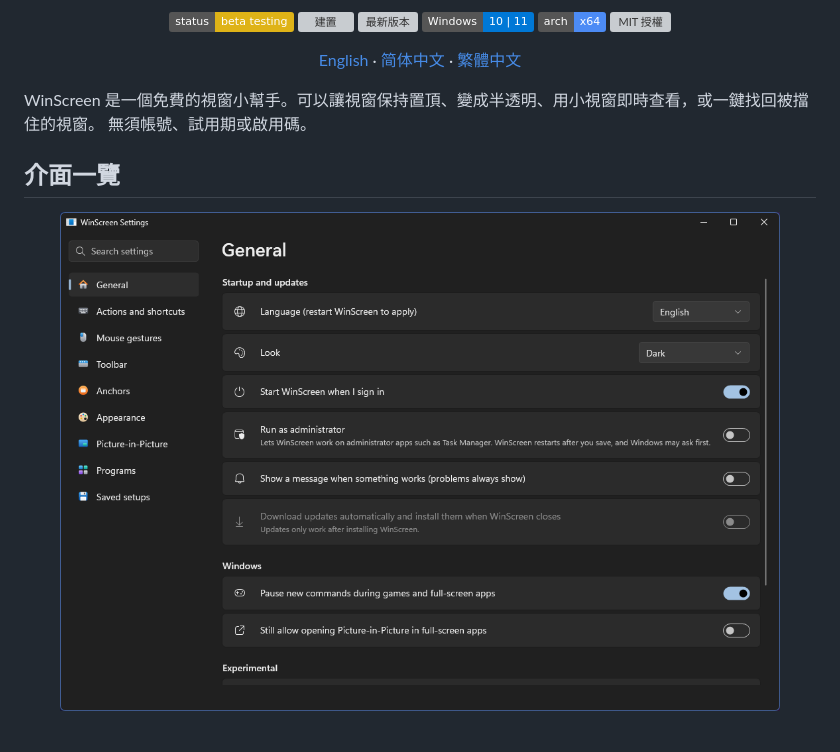
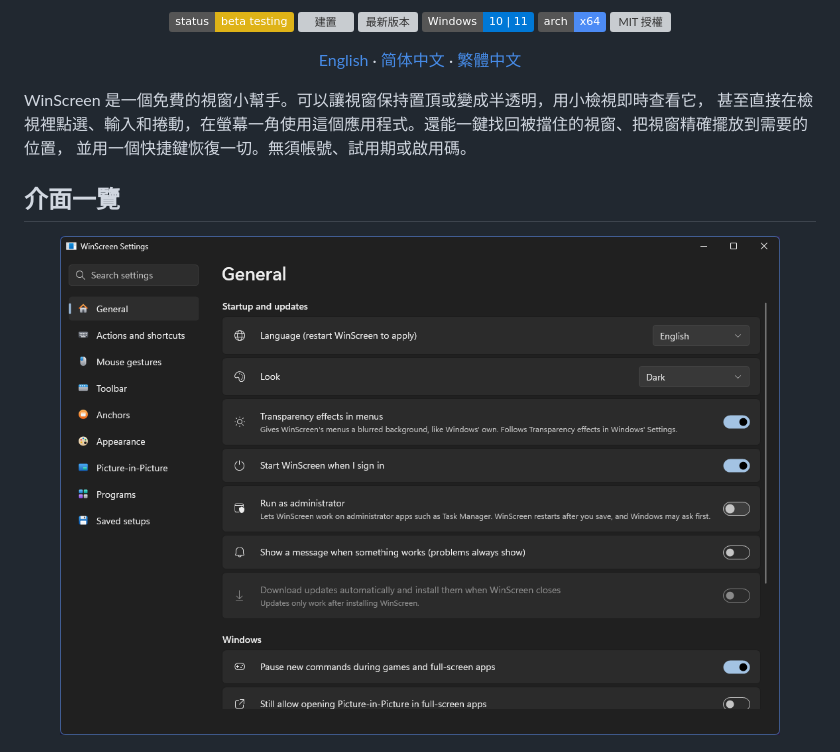
Before and after one commit to DarkLian/WinScreen, a Markdown page: README.zh-TW.md, the part around the change. Drawn GitHub-style; pictures changed too: docs/assets/screenshots/settings-general.png; badges without logos; grey boxes are pictures that could not be loaded.

Commit message:
Show the new menu switch and using apps through a view in the README
Co-Authored-By: Claude Opus 5.5 <noreply@anthropic.com>

```diff
--- a/README.zh-TW.md
+++ b/README.zh-TW.md
@@ -21,8 +21,9 @@
   <a href="README.md">English</a> · <a href="README.zh-CN.md">简体中文</a> · <a href="README.zh-TW.md">繁體中文</a>
 </p>
 
-WinScreen 是一個免費的視窗小幫手。可以讓視窗保持置頂、變成半透明、用小視窗即時查看，或一鍵找回被擋住的視窗。
-無須帳號、試用期或啟用碼。
+WinScreen 是一個免費的視窗小幫手。可以讓視窗保持置頂或變成半透明，用小檢視即時查看它，
+甚至直接在檢視裡點選、輸入和捲動，在螢幕一角使用這個應用程式。還能一鍵找回被擋住的視窗、把視窗精確擺放到需要的位置，
+並用一個快捷鍵恢復一切。無須帳號、試用期或啟用碼。
 
 ## 介面一覽
 
```
Also changed, not shown: README.md (+4 -2 lines), README.zh-CN.md (+3 -2 lines), docs/assets/screenshots/window-menu.png.
